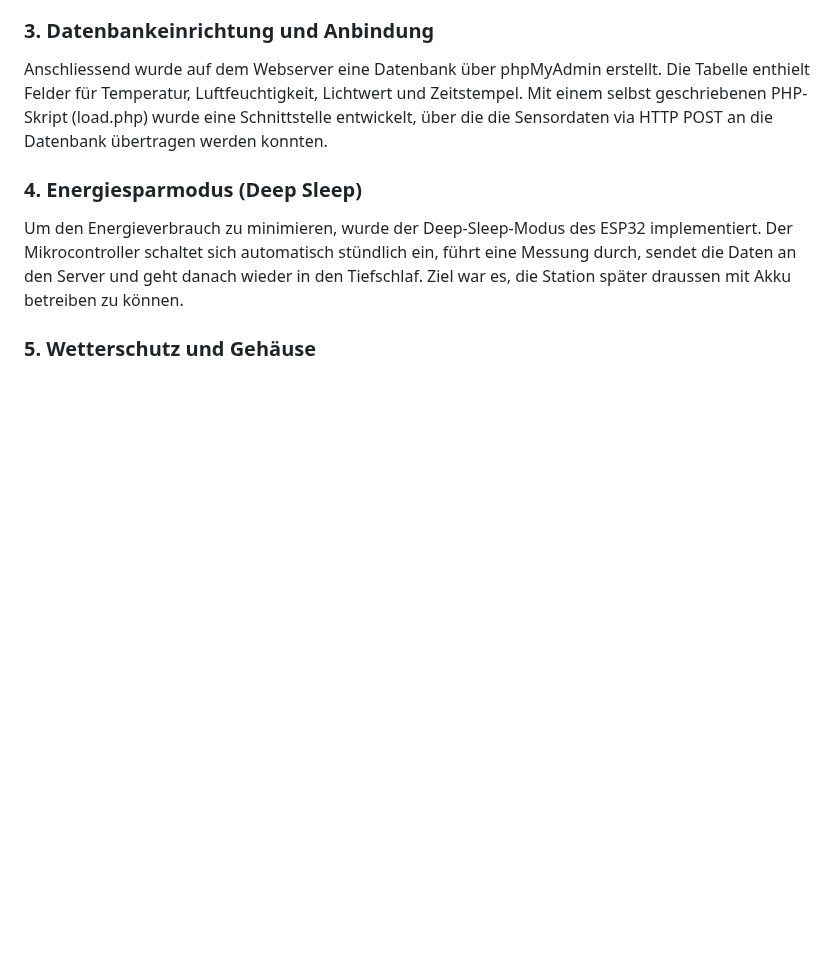
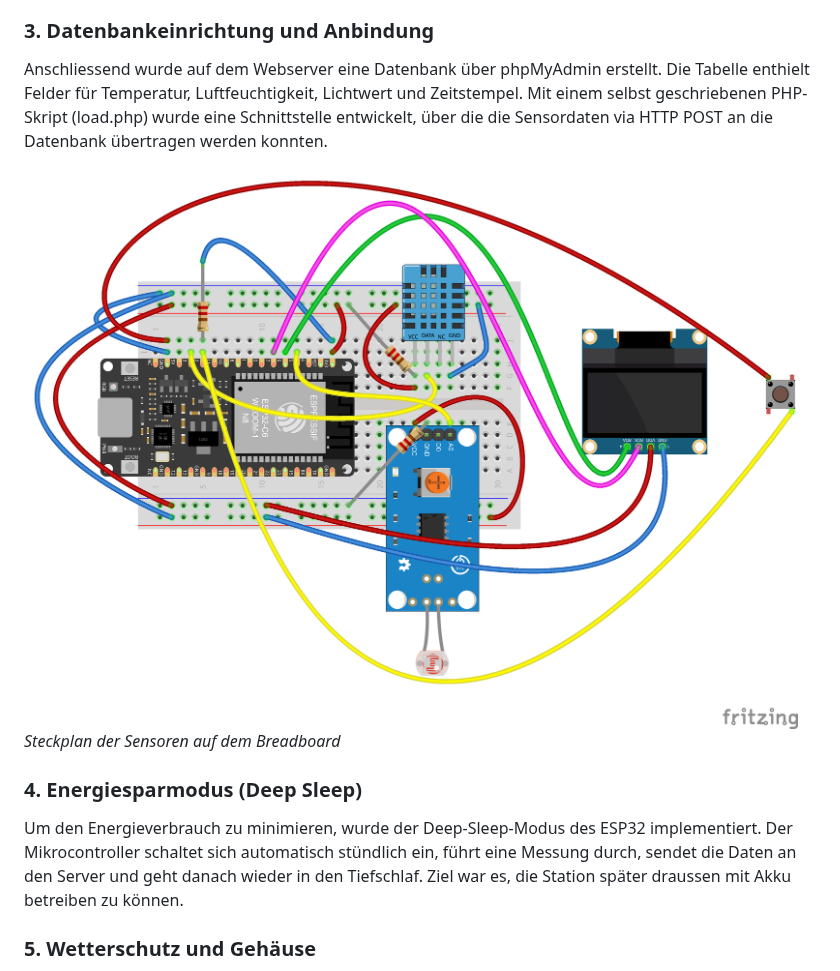
Before and after one commit to lukasschlegel/IM4_Klimamonitor, a Markdown page: README.md, the part around the change. GitHub-like rendering; blank space fills up the shorter version.

```diff
--- a/README.md
+++ b/README.md
@@ -20,6 +20,9 @@ Zuerst wurde der ESP32-C6 mit den Sensoren DHT11 (Temperatur und Luftfeuchtigkei
 
 ### 3. Datenbankeinrichtung und Anbindung
 Anschliessend wurde auf dem Webserver eine Datenbank über phpMyAdmin erstellt. Die Tabelle enthielt Felder für Temperatur, Luftfeuchtigkeit, Lichtwert und Zeitstempel. Mit einem selbst geschriebenen PHP-Skript (load.php) wurde eine Schnittstelle entwickelt, über die die Sensordaten via HTTP POST an die Datenbank übertragen werden konnten.
+
+![Alternativtext](img/Klimamonitor_Steckplan.png)
+*Steckplan der Sensoren auf dem Breadboard*
 
 ### 4. Energiesparmodus (Deep Sleep)
 Um den Energieverbrauch zu minimieren, wurde der Deep-Sleep-Modus des ESP32 implementiert. Der Mikrocontroller schaltet sich automatisch stündlich ein, führt eine Messung durch, sendet die Daten an den Server und geht danach wieder in den Tiefschlaf. Ziel war es, die Station später draussen mit Akku betreiben zu können.
```
